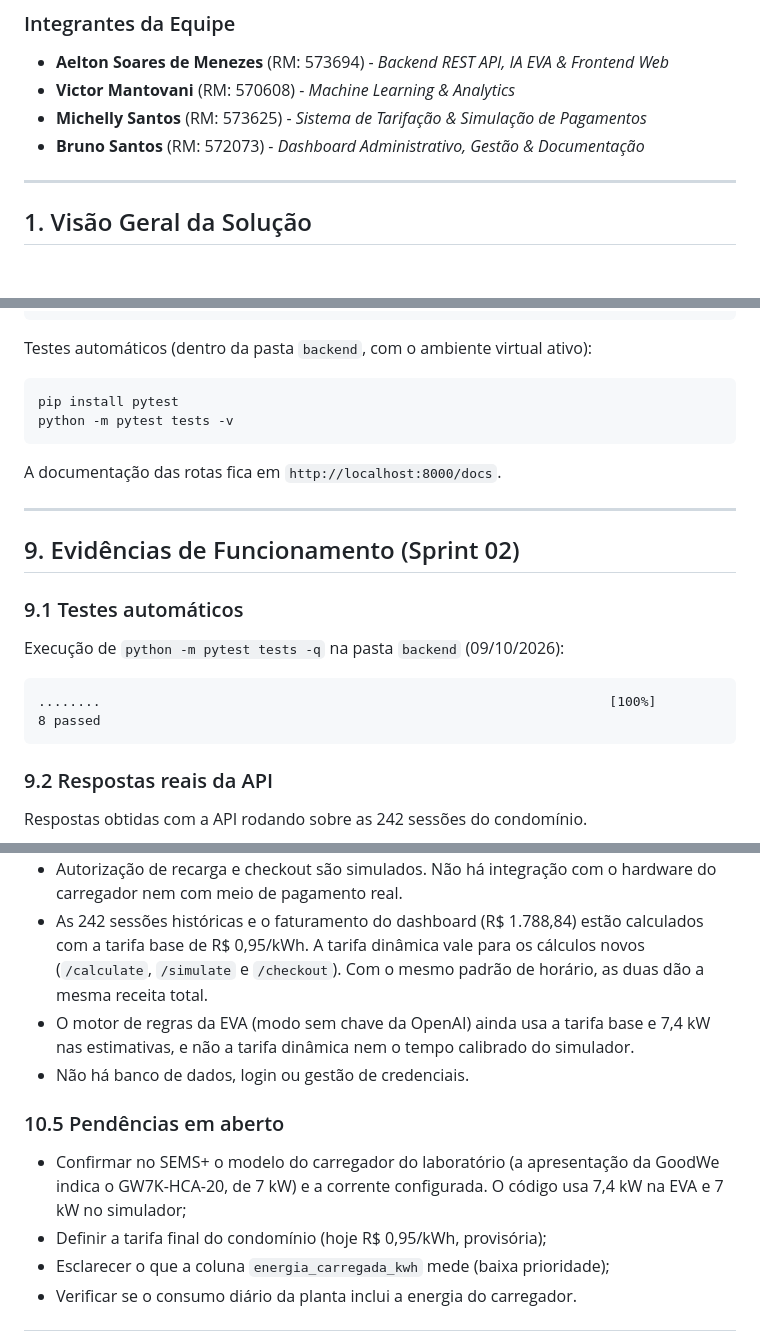
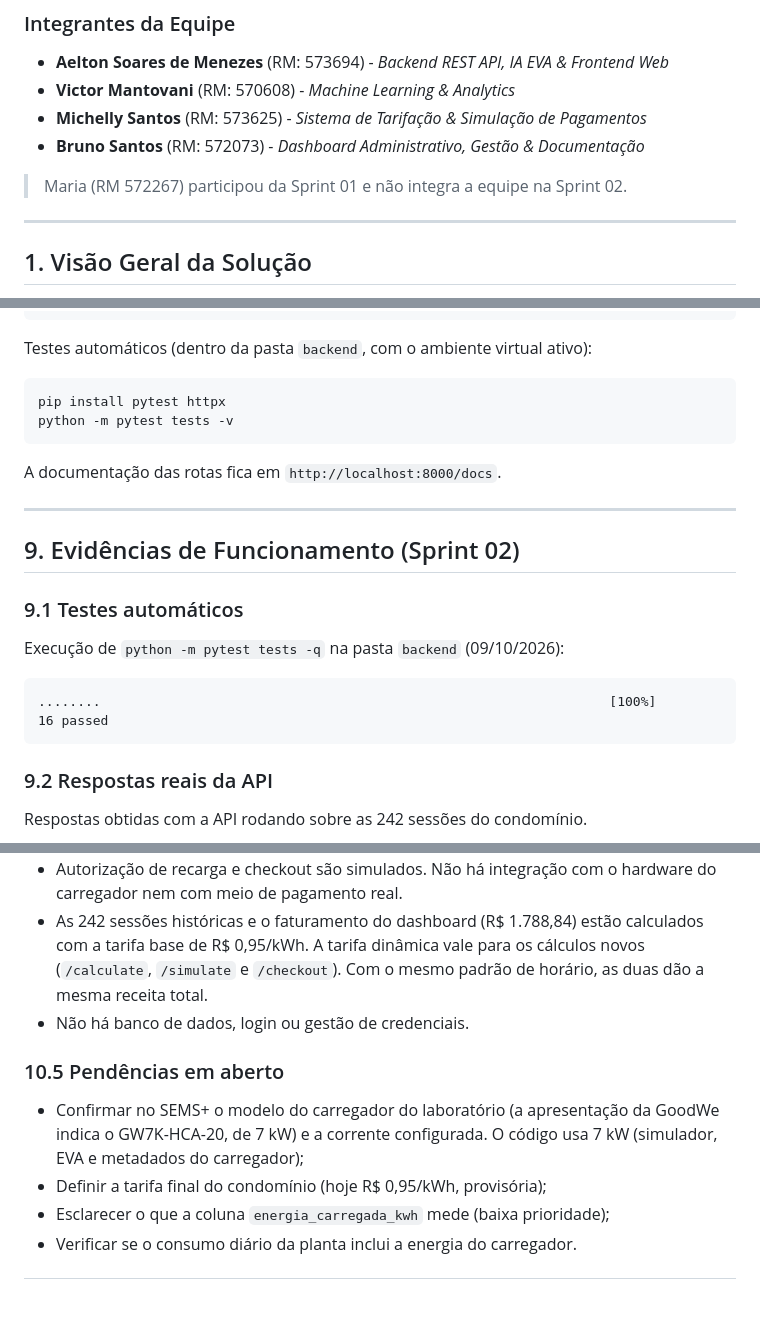
Before and after one commit to DevLounge-FIAP/EV_ChargeOps, a Markdown page: README.md, 3 parts joined by grey strips. Drawn GitHub-style; blank space fills up the shorter version.

````diff
--- a/README.md
+++ b/README.md
@@ -9,6 +9,8 @@
 - **Victor Mantovani** (RM: 570608) - *Machine Learning & Analytics*
 - **Michelly Santos** (RM: 573625) - *Sistema de Tarifação & Simulação de Pagamentos*
 - **Bruno Santos** (RM: 572073) - *Dashboard Administrativo, Gestão & Documentação*
+
+> Maria (RM 572267) participou da Sprint 01 e não integra a equipe na Sprint 02.
 
 ---
 
@@ -449,7 +455,7 @@ python run.py
 Testes automáticos (dentro da pasta `backend`, com o ambiente virtual ativo):
 
 ```bash
-pip install pytest
+pip install pytest httpx
 python -m pytest tests -v
 ```
 
@@ -465,7 +471,7 @@ Execução de `python -m pytest tests -q` na pasta `backend` (09/10/2026):
 
 ```
 ........                                                                 [100%]
-8 passed
+16 passed
 ```
 
 ### 9.2 Respostas reais da API
@@ -598,12 +604,11 @@ Cartões de métricas, gráficos, carregadores e histórico de pagamentos:
 - A potência de carga em corrente alternada dos carros não foi incluída, porque o carregador de referência limita a recarga.
 - Autorização de recarga e checkout são simulados. Não há integração com o hardware do carregador nem com meio de pagamento real.
 - As 242 sessões históricas e o faturamento do dashboard (R$ 1.788,84) estão calculados com a tarifa base de R$ 0,95/kWh. A tarifa dinâmica vale para os cálculos novos (`/calculate`, `/simulate` e `/checkout`). Com o mesmo padrão de horário, as duas dão a mesma receita total.
-- O motor de regras da EVA (modo sem chave da OpenAI) ainda usa a tarifa base e 7,4 kW nas estimativas, e não a tarifa dinâmica nem o tempo calibrado do simulador.
 - Não há banco de dados, login ou gestão de credenciais.
 
 ### 10.5 Pendências em aberto
 
-- Confirmar no SEMS+ o modelo do carregador do laboratório (a apresentação da GoodWe indica o GW7K-HCA-20, de 7 kW) e a corrente configurada. O código usa 7,4 kW na EVA e 7 kW no simulador;
+- Confirmar no SEMS+ o modelo do carregador do laboratório (a apresentação da GoodWe indica o GW7K-HCA-20, de 7 kW) e a corrente configurada. O código usa 7 kW (simulador, EVA e metadados do carregador);
 - Definir a tarifa final do condomínio (hoje R$ 0,95/kWh, provisória);
 - Esclarecer o que a coluna `energia_carregada_kwh` mede (baixa prioridade);
 - Verificar se o consumo diário da planta inclui a energia do carregador.
````
Also changed, not shown: other parts of README.md (+57 -5 lines), docs/Decisões Sprint 2.md (+5 -4 lines), imagens/Assistente Eva.png, imagens/Simulador e Rateio.png, 7 other files.
